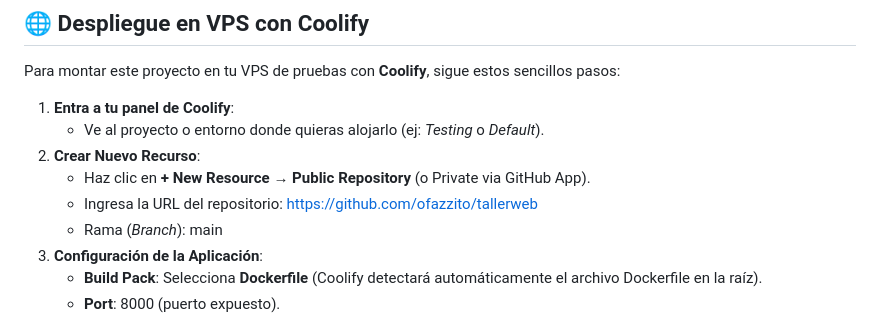
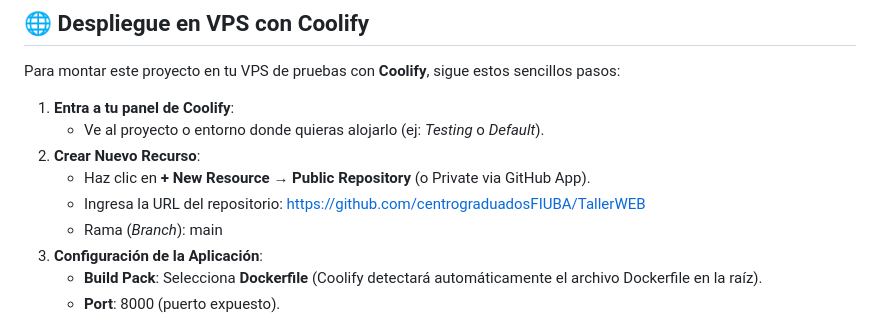
Before and after one commit to centrograduadosFIUBA/TallerWEB, a Markdown page: README.md, the part around the change. Drawn GitHub-style.

Commit message:
docs: actualizar URL del repositorio en README

```diff
--- a/README.md
+++ b/README.md
@@ -79,7 +79,7 @@ Para montar este proyecto en tu VPS de pruebas con **Coolify**, sigue estos senc
    - Ve al proyecto o entorno donde quieras alojarlo (ej: *Testing* o *Default*).
 2. **Crear Nuevo Recurso**:
    - Haz clic en **+ New Resource** → **Public Repository** (o Private via GitHub App).
-   - Ingresa la URL del repositorio: https://github.com/ofazzito/tallerweb
+   - Ingresa la URL del repositorio: https://github.com/centrograduadosFIUBA/TallerWEB
    - Rama (*Branch*): main
 3. **Configuración de la Aplicación**:
    - **Build Pack**: Selecciona **Dockerfile** (Coolify detectará automáticamente el archivo Dockerfile en la raíz).
```
